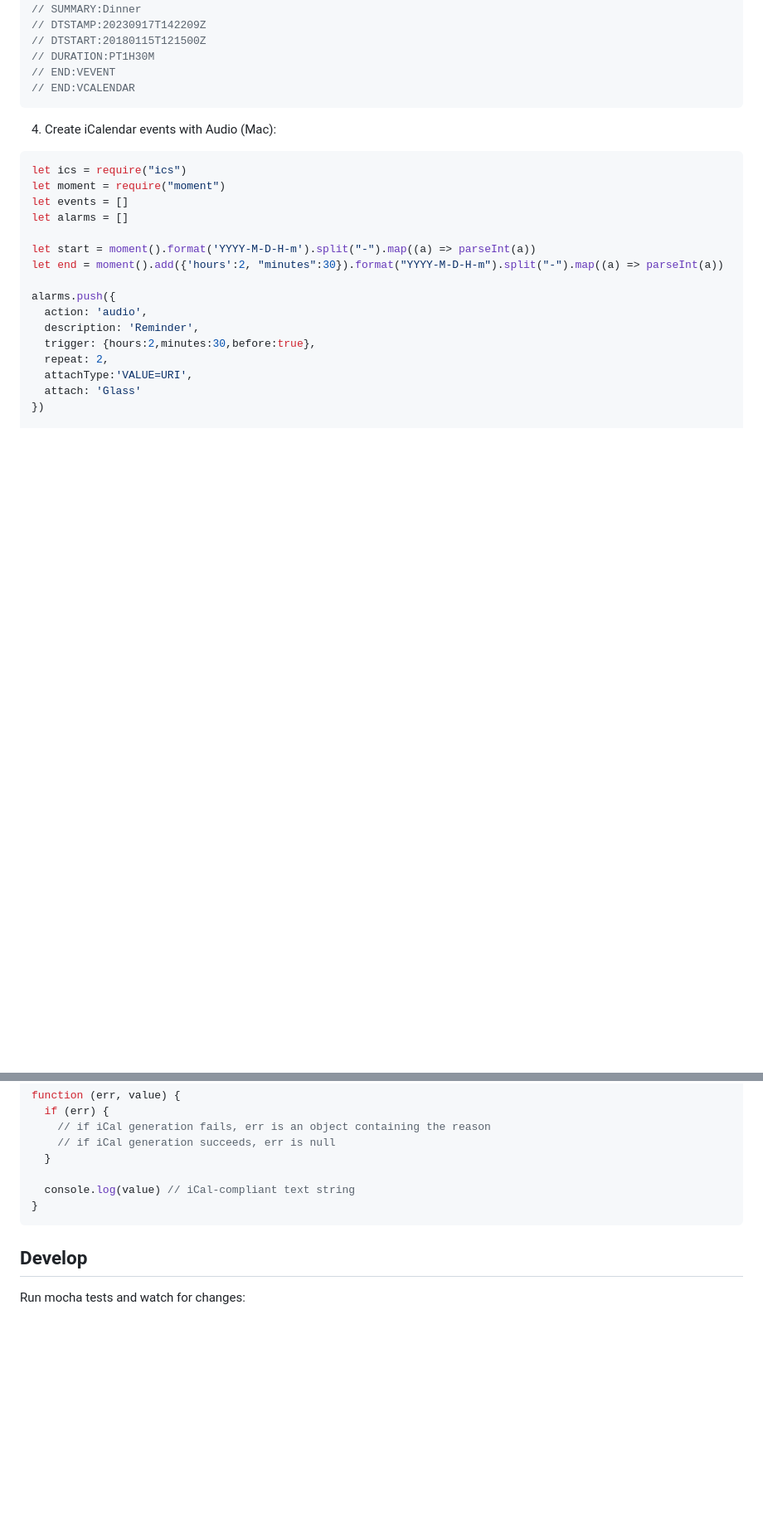
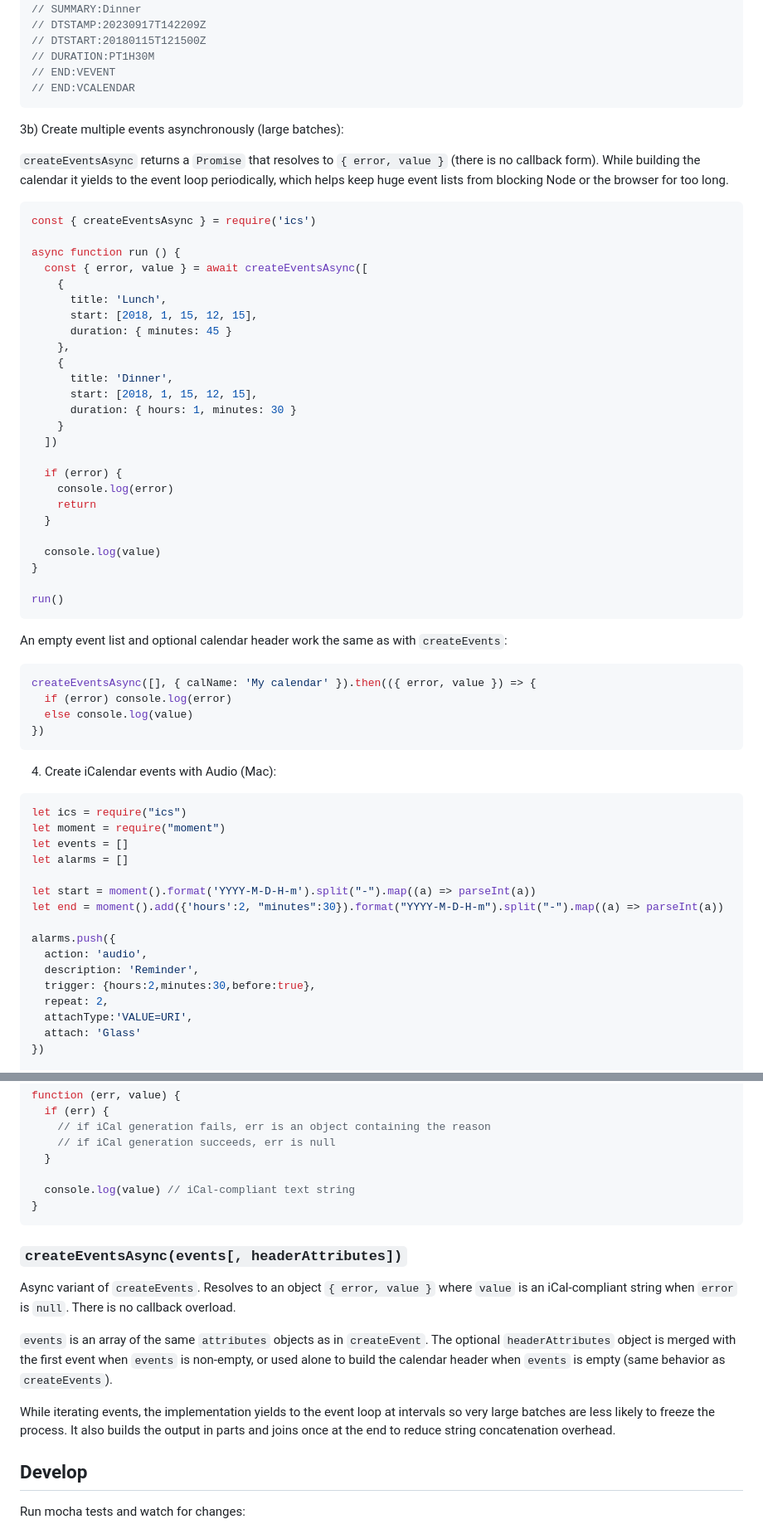
Before and after one commit to adamgibbons/ics, a Markdown page: README.md, 2 parts joined by grey strips. Shown at 83% size. GitHub-like rendering; blank space fills up the shorter version.

````diff
--- a/README.md
+++ b/README.md
@@ -145,6 +145,47 @@ console.log(value)
 // DURATION:PT1H30M
 // END:VEVENT
 // END:VCALENDAR
+```
+
+3b) Create multiple events asynchronously (large batches):
+
+`createEventsAsync` returns a `Promise` that resolves to `{ error, value }` (there is no callback form). While building the calendar it yields to the event loop periodically, which helps keep huge event lists from blocking Node or the browser for too long.
+
+```javascript
+const { createEventsAsync } = require('ics')
+
+async function run () {
+  const { error, value } = await createEventsAsync([
+    {
+      title: 'Lunch',
+      start: [2018, 1, 15, 12, 15],
+      duration: { minutes: 45 }
+    },
+    {
+      title: 'Dinner',
+      start: [2018, 1, 15, 12, 15],
+      duration: { hours: 1, minutes: 30 }
+    }
+  ])
+
+  if (error) {
+    console.log(error)
+    return
+  }
+
+  console.log(value)
+}
+
+run()
+```
+
+An empty event list and optional calendar header work the same as with `createEvents`:
+
+```javascript
+createEventsAsync([], { calName: 'My calendar' }).then(({ error, value }) => {
+  if (error) console.log(error)
+  else console.log(value)
+})
 ```
 
 4) Create iCalendar events with Audio (Mac):
@@ -345,6 +386,14 @@ function (err, value) {
 }
 ```
 
+### `createEventsAsync(events[, headerAttributes])`
+
+Async variant of `createEvents`. Resolves to an object `{ error, value }` where `value` is an iCal-compliant string when `error` is `null`. There is no callback overload.
+
+`events` is an array of the same `attributes` objects as in `createEvent`. The optional `headerAttributes` object is merged with the first event when `events` is non-empty, or used alone to build the calendar header when `events` is empty (same behavior as `createEvents`).
+
+While iterating events, the implementation yields to the event loop at intervals so very large batches are less likely to freeze the process. It also builds the output in parts and joins once at the end to reduce string concatenation overhead.
+
 ## Develop
 
 Run mocha tests and watch for changes:
````
